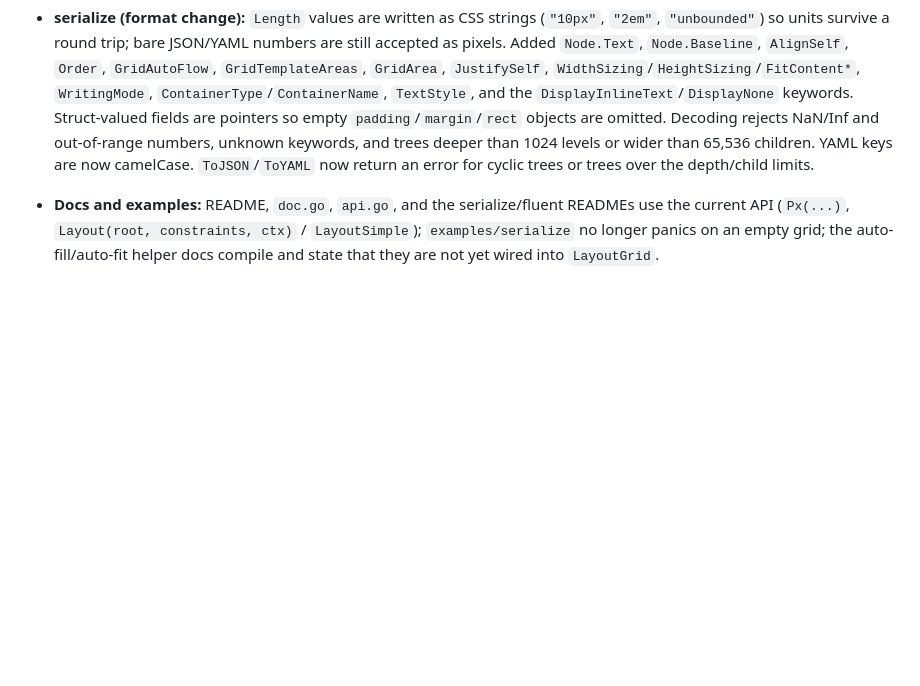
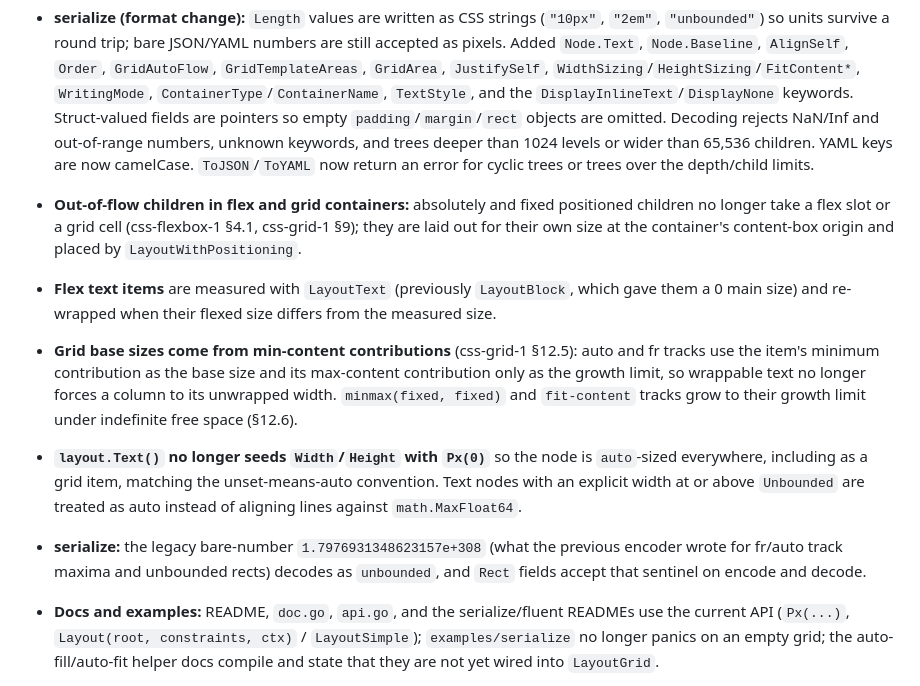
Before and after one commit to SCKelemen/layout, a Markdown page: CHANGELOG.md, the part around the change. GitHub-like rendering; blank space fills up the shorter version.

Commit message:
docs: add CHANGELOG entries for review follow-up fixes

```diff
--- a/CHANGELOG.md
+++ b/CHANGELOG.md
@@ -32,6 +32,11 @@
 - **Transform (behavior change):** the zero-value `Transform{}` is treated as the identity by `IsIdentity`, `ToSVGString`, `ApplyToRect`, and `Multiply`, so nodes that never set a transform no longer render as `matrix(0,0,0,0,0,0)`. Because `Scale(0, 0)` is the same value as `Transform{}`, it is also treated as the identity. The `Multiply` doc now matches its behavior (`t2` is applied first, then `t1`).
 - **Fluent API:** `Node.Transform` and `Node.Map` recurse over the node returned by the callback (child-list edits are kept) and drop a node when the callback returns nil instead of panicking. `CloneDeep` deep-copies `GridTemplateRows/Columns`, `GridTemplateAreas`, `ContainerName`, `TextStyle`, and `TextLayout`; `Clone` and `WithStyle` document that they share those.
 - **serialize (format change):** `Length` values are written as CSS strings (`"10px"`, `"2em"`, `"unbounded"`) so units survive a round trip; bare JSON/YAML numbers are still accepted as pixels. Added `Node.Text`, `Node.Baseline`, `AlignSelf`, `Order`, `GridAutoFlow`, `GridTemplateAreas`, `GridArea`, `JustifySelf`, `WidthSizing`/`HeightSizing`/`FitContent*`, `WritingMode`, `ContainerType`/`ContainerName`, `TextStyle`, and the `DisplayInlineText`/`DisplayNone` keywords. Struct-valued fields are pointers so empty `padding`/`margin`/`rect` objects are omitted. Decoding rejects NaN/Inf and out-of-range numbers, unknown keywords, and trees deeper than 1024 levels or wider than 65,536 children. YAML keys are now camelCase. `ToJSON`/`ToYAML` now return an error for cyclic trees or trees over the depth/child limits.
+- **Out-of-flow children in flex and grid containers:** absolutely and fixed positioned children no longer take a flex slot or a grid cell (css-flexbox-1 §4.1, css-grid-1 §9); they are laid out for their own size at the container's content-box origin and placed by `LayoutWithPositioning`.
+- **Flex text items** are measured with `LayoutText` (previously `LayoutBlock`, which gave them a 0 main size) and re-wrapped when their flexed size differs from the measured size.
+- **Grid base sizes come from min-content contributions** (css-grid-1 §12.5): auto and fr tracks use the item's minimum contribution as the base size and its max-content contribution only as the growth limit, so wrappable text no longer forces a column to its unwrapped width. `minmax(fixed, fixed)` and `fit-content` tracks grow to their growth limit under indefinite free space (§12.6).
+- **`layout.Text()` no longer seeds `Width`/`Height` with `Px(0)`** so the node is `auto`-sized everywhere, including as a grid item, matching the unset-means-auto convention. Text nodes with an explicit width at or above `Unbounded` are treated as auto instead of aligning lines against `math.MaxFloat64`.
+- **serialize:** the legacy bare-number `1.7976931348623157e+308` (what the previous encoder wrote for fr/auto track maxima and unbounded rects) decodes as `unbounded`, and `Rect` fields accept that sentinel on encode and decode.
 - **Docs and examples:** README, `doc.go`, `api.go`, and the serialize/fluent READMEs use the current API (`Px(...)`, `Layout(root, constraints, ctx)` / `LayoutSimple`); `examples/serialize` no longer panics on an empty grid; the auto-fill/auto-fit helper docs compile and state that they are not yet wired into `LayoutGrid`.
 
 - **Grid `stretch` now respects definite item sizes (behavior change).** When `align-items`/`justify-items` (or the `*-self` equivalents) resolve to `stretch`, a grid item with a definite (explicit) `width`/`height` is no longer stretched to fill its track — it keeps its explicit, box-sizing-aware size and is positioned at the start of its area. Stretch continues to size auto items to fill the track. This matches CSS Box Alignment Level 3 §6.2, where `stretch` is a no-op on an axis whose size is definite (https://www.w3.org/TR/css-align-3/#stretch-alignment). Previously `LayoutGrid` overwrote the item size with the track size unconditionally on stretch.
```
